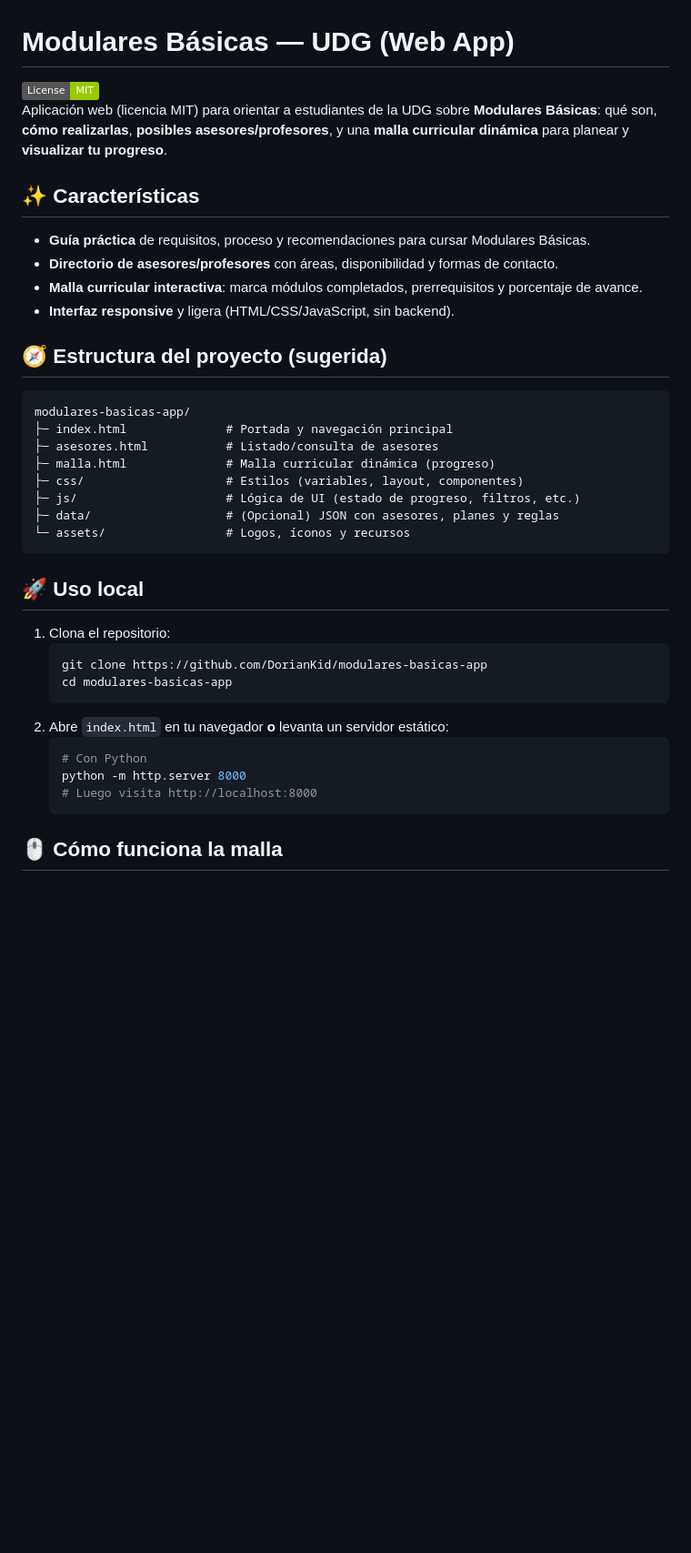
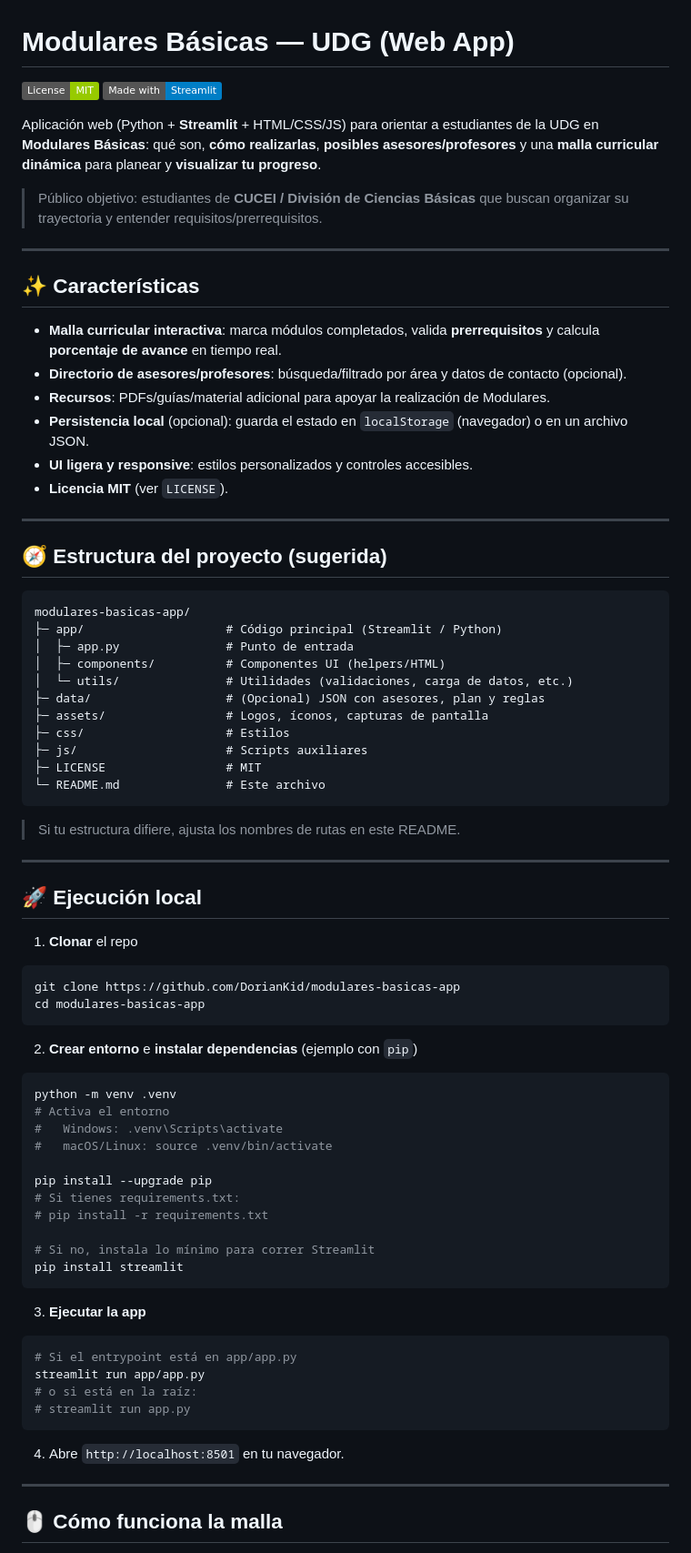
Before and after one commit to DorianKid/modulares-basicas-app, a Markdown page: README.md, the part around one of its changes. Shown at 91% size. Rendered like a GitHub page; badges without logos; blank space fills up the shorter version.

````diff
--- a/README.md
+++ b/README.md
@@ -1,37 +1,80 @@
 # Modulares Básicas — UDG (Web App)
 
-[![License: MIT](https://img.shields.io/badge/License-MIT-green.svg)](#licencia)
-Aplicación web (licencia MIT) para orientar a estudiantes de la UDG sobre **Modulares Básicas**: qué son, **cómo realizarlas**, **posibles asesores/profesores**, y una **malla curricular dinámica** para planear y **visualizar tu progreso**.
+[![License: MIT](https://img.shields.io/badge/License-MIT-green.svg)](./LICENSE)
+[![Made with: Streamlit](https://img.shields.io/badge/Made%20with-Streamlit-blue)](https://streamlit.io/)
+
+Aplicación web (Python + **Streamlit** + HTML/CSS/JS) para orientar a estudiantes de la UDG en **Modulares Básicas**: qué son, **cómo realizarlas**, **posibles asesores/profesores** y una **malla curricular dinámica** para planear y **visualizar tu progreso**.
+
+> Público objetivo: estudiantes de **CUCEI / División de Ciencias Básicas** que buscan organizar su trayectoria y entender requisitos/prerrequisitos.
+
+---
 
 ## ✨ Características
-- **Guía práctica** de requisitos, proceso y recomendaciones para cursar Modulares Básicas.
-- **Directorio de asesores/profesores** con áreas, disponibilidad y formas de contacto.
-- **Malla curricular interactiva**: marca módulos completados, prerrequisitos y porcentaje de avance.
-- **Interfaz responsive** y ligera (HTML/CSS/JavaScript, sin backend).
+
+- **Malla curricular interactiva**: marca módulos completados, valida **prerrequisitos** y calcula **porcentaje de avance** en tiempo real.
+- **Directorio de asesores/profesores**: búsqueda/filtrado por área y datos de contacto (opcional).
+- **Recursos**: PDFs/guías/material adicional para apoyar la realización de Modulares.
+- **Persistencia local** (opcional): guarda el estado en `localStorage` (navegador) o en un archivo JSON.
+- **UI ligera y responsive**: estilos personalizados y controles accesibles.
+- **Licencia MIT** (ver `LICENSE`).
+
+---
 
 ## 🧭 Estructura del proyecto (sugerida)
+
 ```
 modulares-basicas-app/
-├─ index.html              # Portada y navegación principal
-├─ asesores.html           # Listado/consulta de asesores
-├─ malla.html              # Malla curricular dinámica (progreso)
-├─ css/                    # Estilos (variables, layout, componentes)
-├─ js/                     # Lógica de UI (estado de progreso, filtros, etc.)
-├─ data/                   # (Opcional) JSON con asesores, planes y reglas
-└─ assets/                 # Logos, íconos y recursos
+├─ app/                    # Código principal (Streamlit / Python)
+│  ├─ app.py               # Punto de entrada
+│  ├─ components/          # Componentes UI (helpers/HTML)
+│  └─ utils/               # Utilidades (validaciones, carga de datos, etc.)
+├─ data/                   # (Opcional) JSON con asesores, plan y reglas
+├─ assets/                 # Logos, íconos, capturas de pantalla
+├─ css/                    # Estilos
+├─ js/                     # Scripts auxiliares
+├─ LICENSE                 # MIT
+└─ README.md               # Este archivo
 ```
 
-## 🚀 Uso local
-1. Clona el repositorio:
-   ```bash
-   git clone https://github.com/DorianKid/modulares-basicas-app
-   cd modulares-basicas-app
-   ```
-2. Abre `index.html` en tu navegador **o** levanta un servidor estático:
-   ```bash
-   # Con Python
-   python -m http.server 8000
-   # Luego visita http://localhost:8000
-   ```
+> Si tu estructura difiere, ajusta los nombres de rutas en este README.
+
+
+---
+
+## 🚀 Ejecución local
+
+1) **Clonar** el repo
+```bash
+git clone https://github.com/DorianKid/modulares-basicas-app
+cd modulares-basicas-app
+```
+
+2) **Crear entorno** e **instalar dependencias** (ejemplo con `pip`)
+```bash
+python -m venv .venv
+# Activa el entorno
+#   Windows: .venv\Scripts\activate
+#   macOS/Linux: source .venv/bin/activate
+
+pip install --upgrade pip
+# Si tienes requirements.txt:
+# pip install -r requirements.txt
+
+# Si no, instala lo mínimo para correr Streamlit
+pip install streamlit
+```
+
+3) **Ejecutar la app**
+```bash
+# Si el entrypoint está en app/app.py
+streamlit run app/app.py
+# o si está en la raíz:
+# streamlit run app.py
+```
+
+4) Abre `http://localhost:8501` en tu navegador.
+
+
+---
 
 ## 🖱️ Cómo funciona la malla
````
Also changed, not shown: other parts of README.md (+73 -17 lines).
